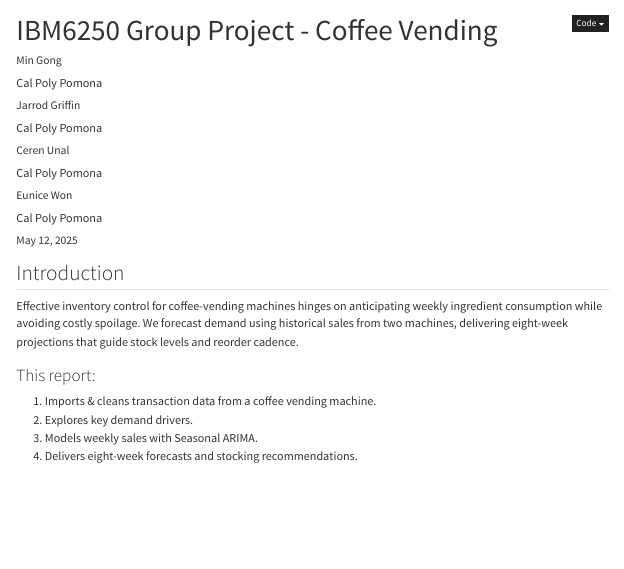
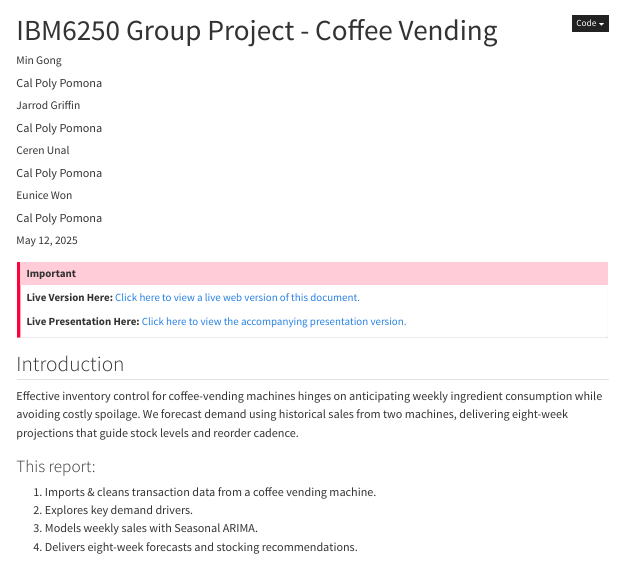
Before and after one commit to jsgriffin96/coffee-vending, a Quarto document (IBM6250 Coffee Vending.qmd): the page in a window 1100 px wide, from its top. Rendered offline with R 4.5, knitr and Pandoc in place of Quarto, with nearby package versions; menus at the side of the page are left out.

Commit message:
adding callouts and rendering

```diff
--- a/IBM6250 Coffee Vending.qmd
+++ b/IBM6250 Coffee Vending.qmd
@@ -33,6 +33,12 @@
 editor_options:
   chunk_output_type: inline
 ---
+
+::: {.callout-important}
+**Live Version Here:** [Click here to view a live web version of this document.](https://jarrodgriffin.com/coffee-vending)
+
+**Live Presentation Here:** [Click here to view the accompanying presentation version.](https://jarrodgriffin.com/coffee-vending/IBM6250%20Coffee%20Vending%20Presentation.html#/title-slide)
+:::
 
 ## Introduction
 
```
Also changed, not shown: IBM6250-Coffee-Vending.pdf.
